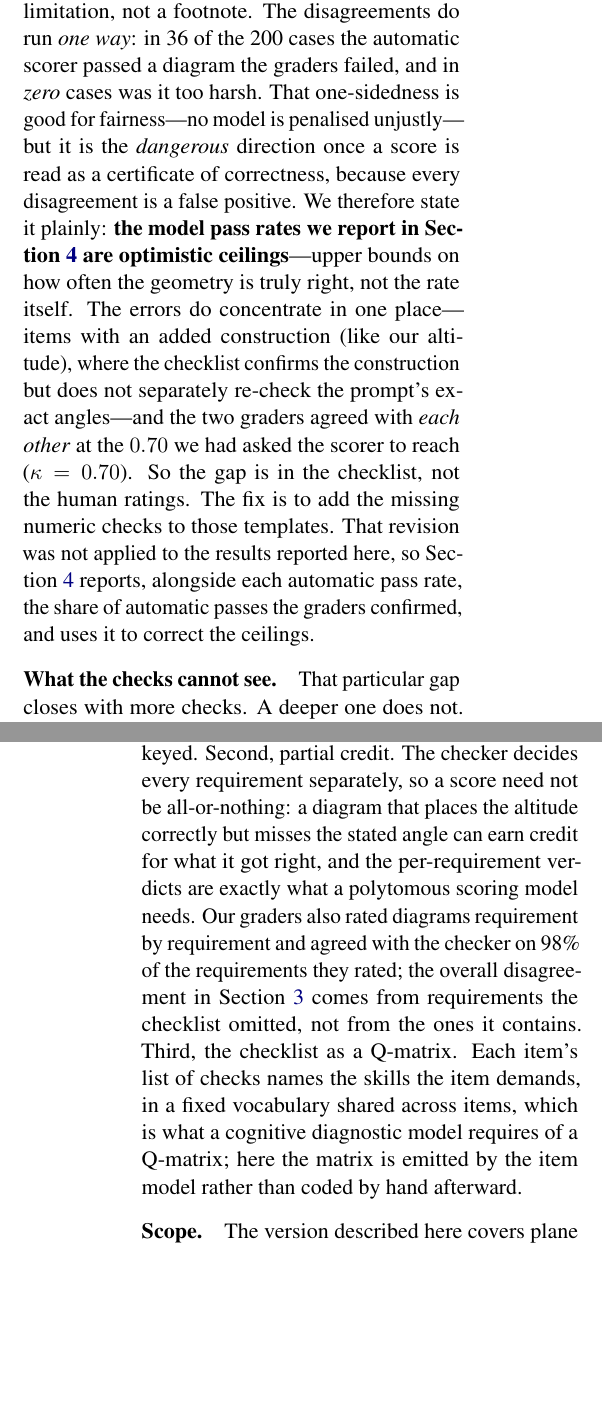
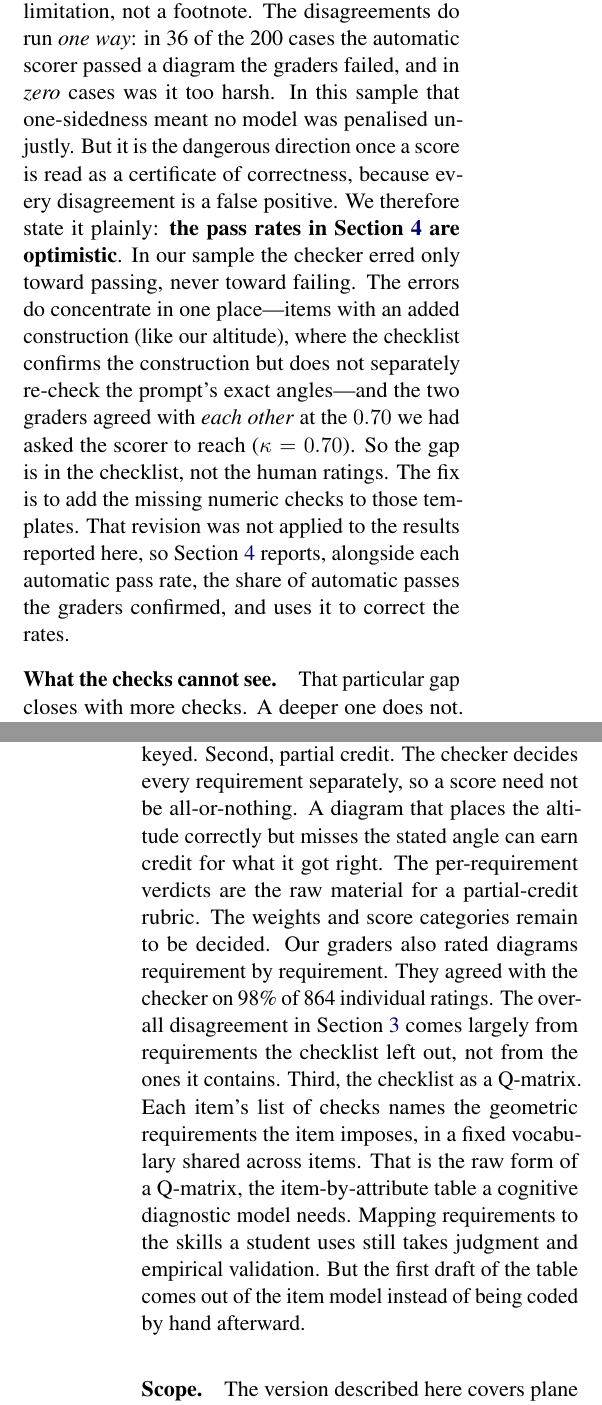
Before and after one commit to RenaissancePhilanthropy/geometry-diagram-generator, a LaTeX paper (paper-ncme/main.tex, which reads paper-ncme/sections/03_scoring.tex, paper-ncme/sections/05_measurement.tex): two parts of the columns of pages 3 and 6 of 7, joined at a grey line, cut so that both start at the same text, the shorter picture padded with empty space. Compiled offline with pdfLaTeX.

Commit message:
NCME paper: Codex review pass in house style
Hedges said once: 'upper bound' and 'ceilings' become 'optimistic' and
'run high'; the human-study correction is stated as an assumption;
partial-credit and Q-matrix claims softened to 'raw material' and
'first draft'; co-generation caption admits the omitted angle checks;
Section 4 says the table covers the 600 templated prompts; closing
sentence no longer promises what Section 3 withdrew.

Co-Authored-By: Claude Fable 5.1 <noreply@anthropic.com>
Claude-Session: https://claude.ai/code/session_016LAZ5UGFEoRFZ3Et3c8r13

```diff
--- a/paper-ncme/sections/03_scoring.tex
+++ b/paper-ncme/sections/03_scoring.tex
@@ -61,7 +61,7 @@ Every requirement is written in a small, fixed vocabulary of checks (\cref{tab:p
 \paragraph{Does the automatic score match a human's?}
 An automatic score is only worth having if it agrees with a careful human grader, so we checked. After fixing a few blind spots found on pilot data, we ran a pre-registered study. We set the bar in advance: the automatic score had to match the human verdict at Cohen's $\kappa \ge 0.70$ (on a scale where $1.0$ is perfect agreement and $0$ is chance). Two graduate-level graders then scored 200 diagrams by hand, without seeing the automatic verdict.
 
-We did not clear that bar. Agreement was only moderate---Cohen's $\kappa = 0.46$, well short of the pre-registered $0.70$---and we treat this as a central limitation, not a footnote. The disagreements do run \emph{one way}: in 36 of the 200 cases the automatic scorer passed a diagram the graders failed, and in \emph{zero} cases was it too harsh. That one-sidedness is good for fairness---no model is penalised unjustly---but it is the \emph{dangerous} direction once a score is read as a certificate of correctness, because every disagreement is a false positive. We therefore state it plainly: \textbf{the model pass rates we report in \cref{sec:benchmark} are optimistic ceilings}---upper bounds on how often the geometry is truly right, not the rate itself. The errors do concentrate in one place---items with an added construction (like our altitude), where the checklist confirms the construction but does not separately re-check the prompt's exact angles---and the two graders agreed with \emph{each other} at the $0.70$ we had asked the scorer to reach ($\kappa = 0.70$). So the gap is in the checklist, not the human ratings. The fix is to add the missing numeric checks to those templates. That revision was not applied to the results reported here, so \cref{sec:benchmark} reports, alongside each automatic pass rate, the share of automatic passes the graders confirmed, and uses it to correct the ceilings.
+We did not clear that bar. Agreement was only moderate---Cohen's $\kappa = 0.46$, well short of the pre-registered $0.70$---and we treat this as a central limitation, not a footnote. The disagreements do run \emph{one way}: in 36 of the 200 cases the automatic scorer passed a diagram the graders failed, and in \emph{zero} cases was it too harsh. In this sample that one-sidedness meant no model was penalised unjustly. But it is the dangerous direction once a score is read as a certificate of correctness, because every disagreement is a false positive. We therefore state it plainly: \textbf{the pass rates in \cref{sec:benchmark} are optimistic}. In our sample the checker erred only toward passing, never toward failing. The errors do concentrate in one place---items with an added construction (like our altitude), where the checklist confirms the construction but does not separately re-check the prompt's exact angles---and the two graders agreed with \emph{each other} at the $0.70$ we had asked the scorer to reach ($\kappa = 0.70$). So the gap is in the checklist, not the human ratings. The fix is to add the missing numeric checks to those templates. That revision was not applied to the results reported here, so \cref{sec:benchmark} reports, alongside each automatic pass rate, the share of automatic passes the graders confirmed, and uses it to correct the rates.
 
 \paragraph{What the checks cannot see.}
-That particular gap closes with more checks. A deeper one does not. The checks read the geometry---the coordinates---and nothing else; they never look at how the figure is drawn. A diagram can satisfy every requirement and still mislead a reader: a right-angle mark placed on the outside of the corner, an angle labelled on the wrong side, or a figure that passes every check yet is laid out so awkwardly that no reader could follow it. This is the mirror image of the AI judge from \cref{sec:motivation}. A judge sees how a picture looks but cannot check its geometry; our checks test that geometry but cannot see how it looks. The two are complementary: the checks speak to whether a diagram is \emph{correct}, while whether it is \emph{clear} is still best judged by eye.
+That particular gap closes with more checks. A deeper one does not. The checks read the geometry---the coordinates---and nothing else; they never look at how the figure is drawn. A diagram can satisfy every requirement and still mislead a reader: a right-angle mark placed on the outside of the corner, an angle labelled on the wrong side, or a figure that passes every check yet is laid out so awkwardly that no reader could follow it. This is the mirror image of the AI judge from \cref{sec:motivation}. A judge sees how a picture looks but cannot check its geometry; our checks test that geometry but cannot see how it looks. The two are complementary. The checks say whether the computed geometry is correct. Whether the drawing shows that geometry faithfully and clearly is still best judged by eye.
--- a/paper-ncme/sections/05_measurement.tex
+++ b/paper-ncme/sections/05_measurement.tex
@@ -50,6 +50,6 @@ The diagram a student (or a model) produces is a constructed response, and the s
 
 \paragraph{Three measurement questions the checklist opens.}
-First, isomorphism. Variants minted from one item model are parallel in construction, but parallel construction does not guarantee equal difficulty; a $30^\circ$ angle may be harder to draw than a $50^\circ$ one. Whether the variants are true isomorphs is a calibration question, and the framework makes that study cheap because every variant arrives already keyed. Second, partial credit. The checker decides every requirement separately, so a score need not be all-or-nothing: a diagram that places the altitude correctly but misses the stated angle can earn credit for what it got right, and the per-requirement verdicts are exactly what a polytomous scoring model needs. Our graders also rated diagrams requirement by requirement and agreed with the checker on 98\% of the requirements they rated; the overall disagreement in \cref{sec:scoring} comes from requirements the checklist omitted, not from the ones it contains. Third, the checklist as a Q-matrix. Each item's list of checks names the skills the item demands, in a fixed vocabulary shared across items, which is what a cognitive diagnostic model requires of a Q-matrix; here the matrix is emitted by the item model rather than coded by hand afterward.
+First, isomorphism. Variants minted from one item model are parallel in construction, but parallel construction does not guarantee equal difficulty; a $30^\circ$ angle may be harder to draw than a $50^\circ$ one. Whether the variants are true isomorphs is a calibration question, and the framework makes that study cheap because every variant arrives already keyed. Second, partial credit. The checker decides every requirement separately, so a score need not be all-or-nothing. A diagram that places the altitude correctly but misses the stated angle can earn credit for what it got right. The per-requirement verdicts are the raw material for a partial-credit rubric. The weights and score categories remain to be decided. Our graders also rated diagrams requirement by requirement. They agreed with the checker on 98\% of 864 individual ratings. The overall disagreement in \cref{sec:scoring} comes largely from requirements the checklist left out, not from the ones it contains. Third, the checklist as a Q-matrix. Each item's list of checks names the geometric requirements the item imposes, in a fixed vocabulary shared across items. That is the raw form of a Q-matrix, the item-by-attribute table a cognitive diagnostic model needs. Mapping requirements to the skills a student uses still takes judgment and empirical validation. But the first draft of the table comes out of the item model instead of being coded by hand afterward.
 
 \paragraph{Scope.}
-The version described here covers plane geometry. The same machinery should extend to coordinate graphs and 3D solids by adding new kinds of building block, though we have not built those yet. And where a topic has no natural template, an author can still write items and keys by hand and score them with the very same checker. The core idea stays simple: when a diagram is built from an exact description, that same description tells you whether the diagram is right.
+The version described here covers plane geometry. The same machinery should extend to coordinate graphs and 3D solids by adding new kinds of building block, though we have not built those yet. And where a topic has no natural template, an author can still write items and keys by hand and score them with the very same checker. The core idea stays simple. When a diagram is built from a structured description, that description says what must be checked, and a machine can check it. Whether the description is complete is a question for validation, and \cref{sec:scoring} shows why.
```
Also changed, not shown: paper-ncme/sections/01_motivation.tex (+1 -1 lines), paper-ncme/sections/04_benchmark.tex (+3 -3 lines), paper-ncme/sections/03_scoring.tex (2 more changed lines), paper-ncme/sections/05_measurement.tex (4 more changed lines).
